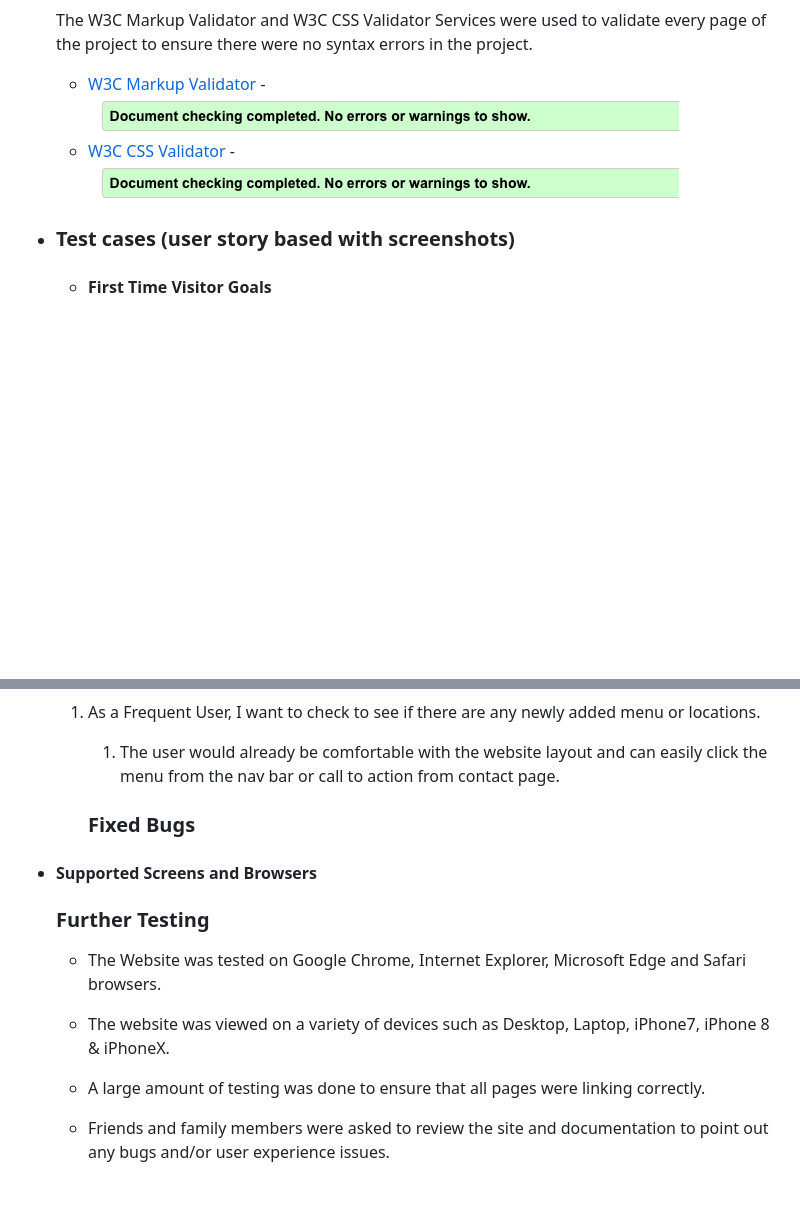
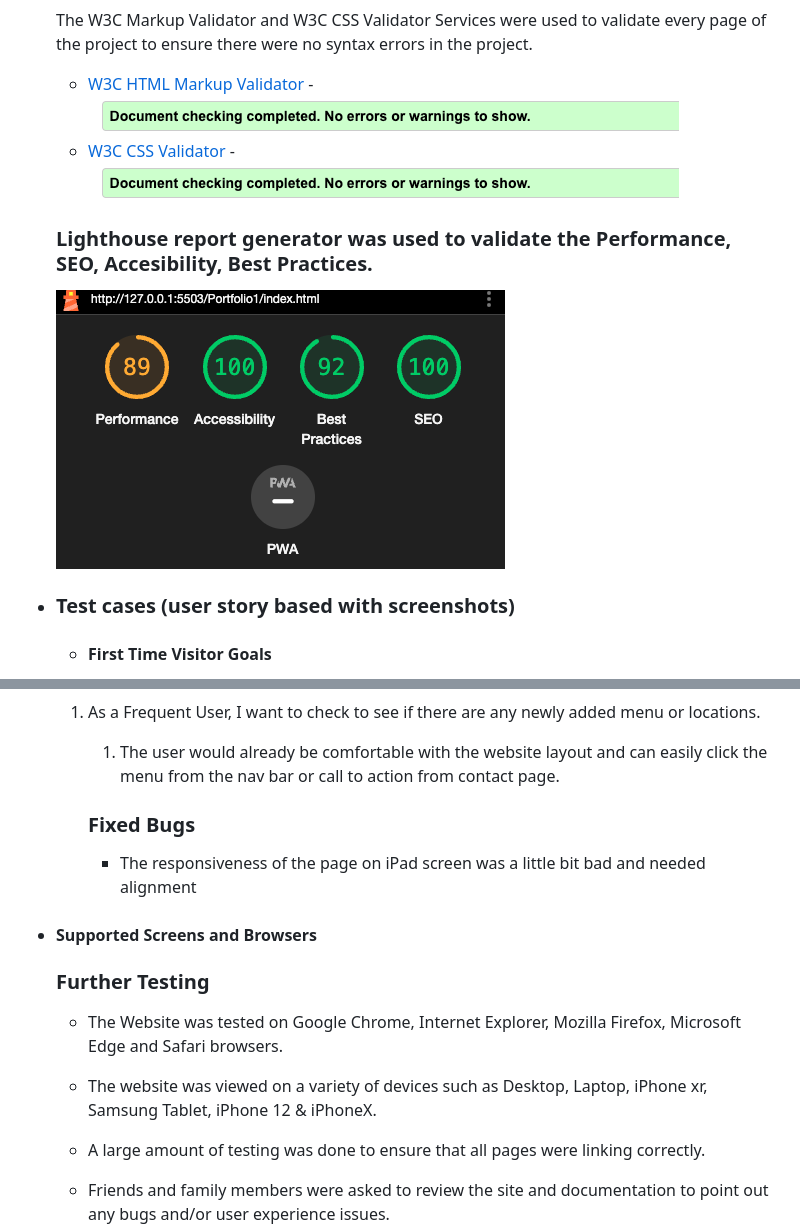
Before and after one commit to LATEEF-hub/Portfolio1, a Markdown page: README.md, 2 parts joined by grey strips. Drawn GitHub-style; blank space fills up the shorter version.

```diff
--- a/README.md
+++ b/README.md
@@ -73,8 +73,12 @@ This is an African Restaurant website for Ayínkè African Restaurant. It is des
        ### Code validation
 
     The W3C Markup Validator and W3C CSS Validator Services were used to validate every page of the project to ensure there were no syntax errors in the project.
-      -   [W3C Markup Validator](https://jigsaw.w3.org/css-validator/#validate_by_input) - ![H](assets/images/validator.png)
+      -   [W3C HTML Markup Validator](https://jigsaw.w3.org/css-validator/#validate_by_input) - ![H](assets/images/validator.png)
       -   [W3C CSS Validator](https://jigsaw.w3.org/css-validator/#validate_by_input) - ![](assets/images/validator.png)
+
+       ### Lighthouse report generator was used to validate the Performance, SEO, Accesibility, Best Practices.
+       <img src="assets/images/lighthouse.png">
+
 
 -  ### Test cases (user story based with screenshots)
 
@@ -125,12 +129,15 @@ This is an African Restaurant website for Ayínkè African Restaurant. It is des
 
         ### Fixed Bugs
 
+        - The responsiveness of the page on iPad screen was a little bit bad and needed alignment
+
 -  #### Supported Screens and Browsers
+
 
     ### Further Testing
 
-   -   The Website was tested on Google Chrome, Internet Explorer, Microsoft Edge and Safari browsers.
-   -   The website was viewed on a variety of devices such as Desktop, Laptop, iPhone7, iPhone 8 & iPhoneX.
+   -   The Website was tested on Google Chrome, Internet Explorer, Mozilla Firefox, Microsoft Edge and Safari browsers.
+   -   The website was viewed on a variety of devices such as Desktop, Laptop, iPhone xr,   Samsung Tablet, iPhone 12 & iPhoneX.
    -   A large amount of testing was done to ensure that all pages were linking correctly.
    -   Friends and family members were asked to review the site and documentation to point out any bugs and/or user experience issues.
 
```
